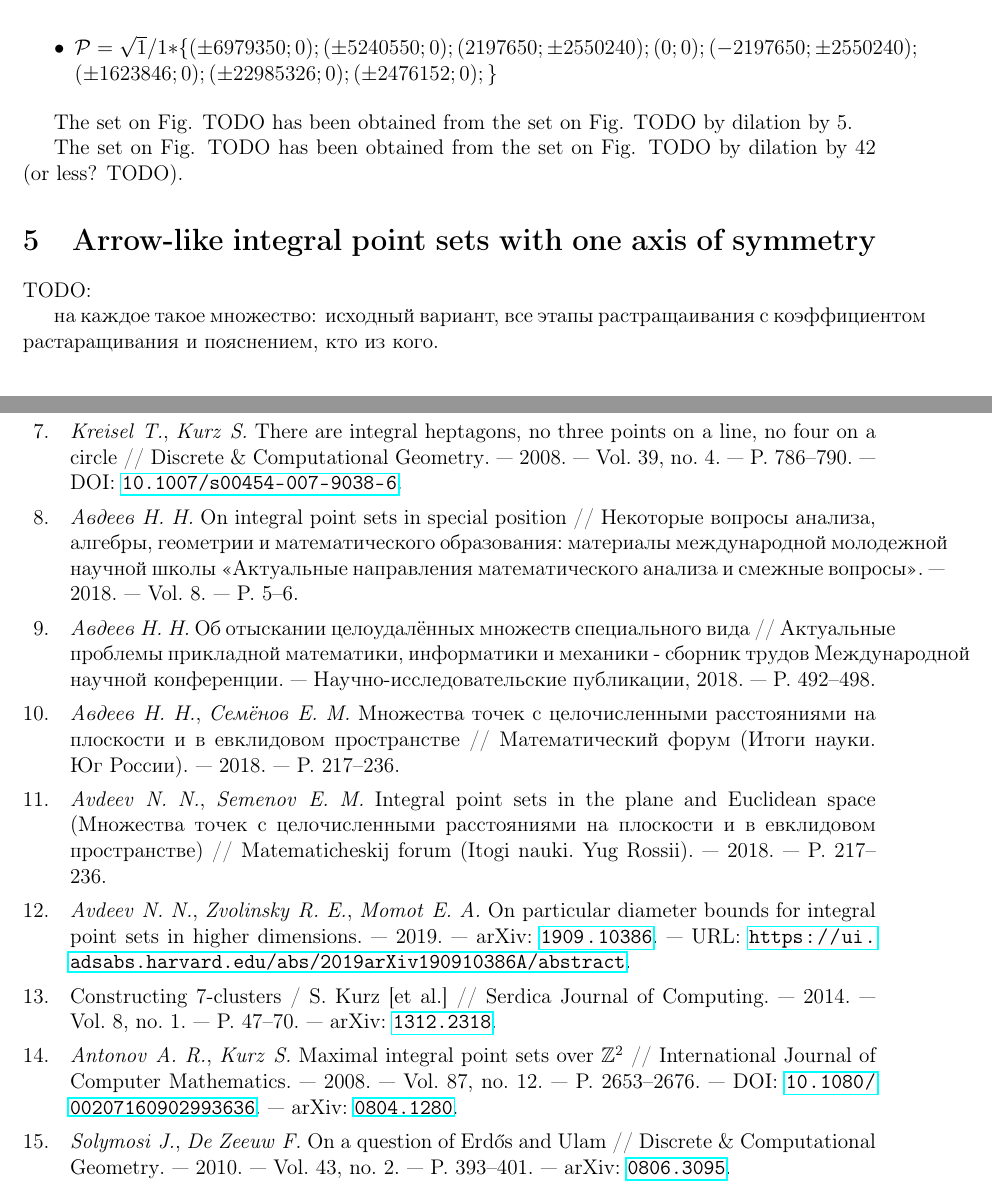
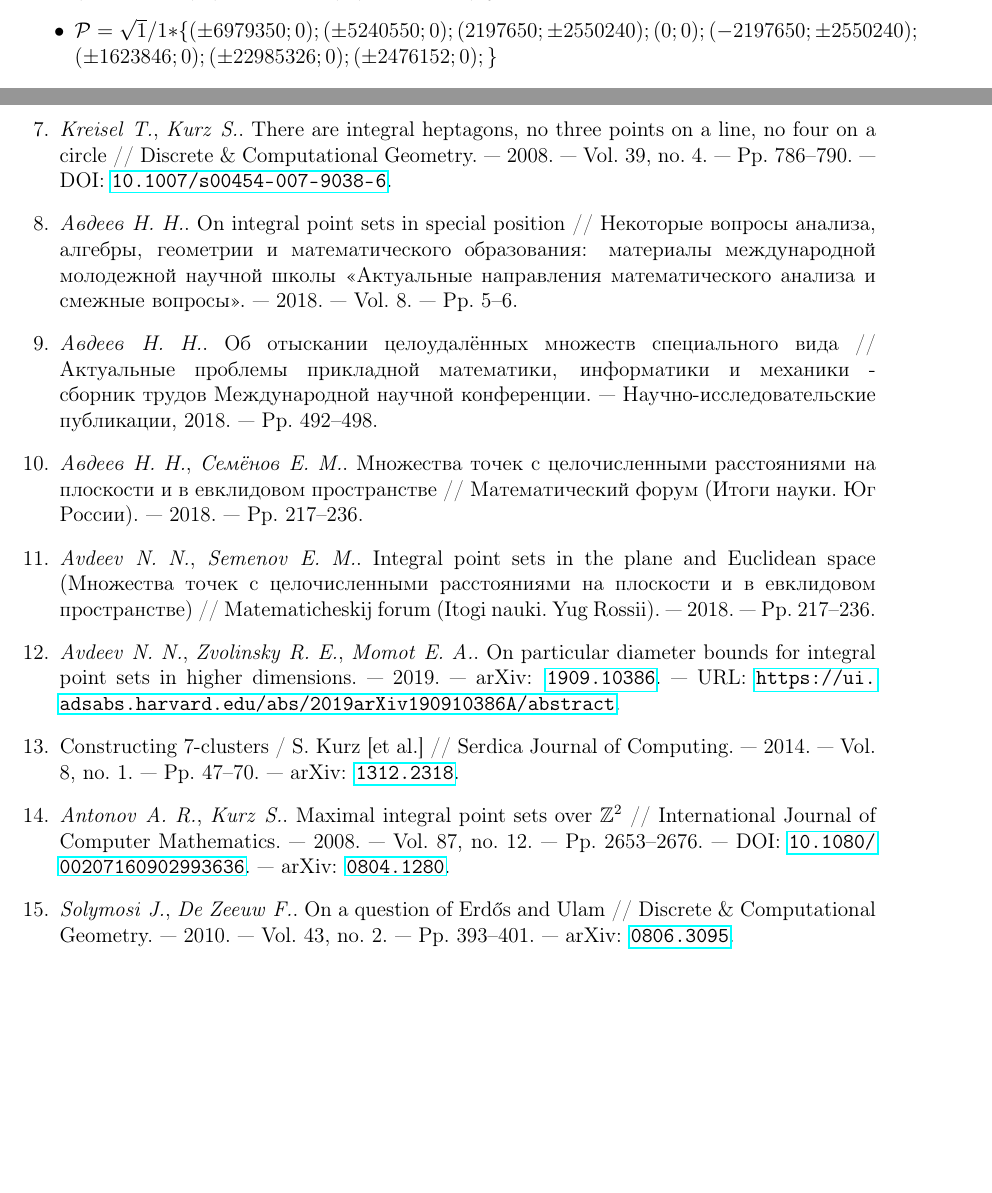
Before and after one commit to nickkolok/sct-statya, a LaTeX problem sheet (AvdMomZvolA_examples/ips_examples.tex): two parts of pages 5 and 7 of 7 before the commit and two parts of pages 4 and 7 of 7 after it, joined at a grey line, cut at the place of the change, the shorter picture padded with empty space. Compiled offline with pdfLaTeX.

Commit message:
[AMZAE] Transitional commit: prepare the first version to be submitted

```diff
--- a/AvdMomZvolA_examples/ips_examples.tex
+++ b/AvdMomZvolA_examples/ips_examples.tex
@@ -12,12 +12,13 @@
 \voffset=-17mm
 
 
-\usepackage[backend=biber,style=gost-numeric,sorting=none]{biblatex}
-\addbibresource{../common/notmy.bib}
-\addbibresource{../common/my.bib}
-
+%\usepackage[backend=biber,style=gost-numeric,sorting=none]{biblatex}
+%\addbibresource{../common/notmy.bib}
+%\addbibresource{../common/my.bib}
+%\usepackage{../../../biblatex2bibitem/biblatex2bibitem}
 
 \usepackage{hyperref}
+\usepackage{cite}
 
 \makeatletter
 %\renewcommand{\fnum@figure}{Figure \thefigure}
@@ -414,15 +415,15 @@ $\mathcal{P}=\sqrt{1}/1*\{
 
 %TODO: 11_14450_1_8693fad981c82dc92d7c9365bcb9945e
 
-The set on Fig. TODO has been obtained from the set on Fig. TODO by dilation by 5.
+%The set on Fig. TODO has been obtained from the set on Fig. TODO by dilation by 5.
 
-The set on Fig. TODO has been obtained from the set on Fig. TODO by dilation by 42 (or less? TODO).
+%The set on Fig. TODO has been obtained from the set on Fig. TODO by dilation by 42 (or less? TODO).
 
-\section{Arrow-like integral point sets with one axis of symmetry}
+%\section{Arrow-like integral point sets with one axis of symmetry}
 
-TODO:
+%TODO:
 
-на каждое такое множество: исходный вариант, все этапы растращаивания с коэффициентом растаращивания и пояснением, кто из кого.
+%на каждое такое множество: исходный вариант, все этапы растращаивания с коэффициентом растаращивания и пояснением, кто из кого.
 
 
 \section{Other examples}
@@ -482,4 +483,3 @@ All the given planar integral point sets were obtained through a combination of
 
 The source code can be obtained at https://gitlab.com/Nickkolok/ips-algo
 
-\printbibliography
@@ -486,2 +521,56 @@ The source code can be obtained at https://gitlab.com/Nickkolok/ips-algo
+\bibitem{kreisel2008heptagon}
+\emph{Kreisel} \emph{T.}, \emph{Kurz} \emph{S.}. There are integral heptagons, no
+three points on a line, no four on a circle // Discrete \& Computational Geometry. —
+2008. — Vol. 39, no. 4. — Pp. 786–790. — DOI: \href
+{https://doi.org/10.1007/s00454-007-9038-6} {\nolinkurl {10.1007/s00454-007-9038-6}}.
+%
+\bibitem{our-ped-2018}
+\emph{Авдеев} \emph{Н. Н.}. On integral point sets in special position // Некоторые
+вопросы анализа, алгебры, геометрии и математического образования: материалы
+международной молодежной научной школы «Актуальные направления
+математического анализа и смежные вопросы». — 2018. — Vol. 8. — Pp. 5–6.
+%
+\bibitem{our-pmm-2018}
+\emph{Авдеев} \emph{Н. Н.}. Об отыскании целоудалённых множеств
+специального вида // Актуальные проблемы прикладной математики,
+информатики и механики - сборник трудов Международной научной
+конференции. — Научно-исследовательские публикации, 2018. — Pp. 492–498.
+%
+\bibitem{our-vmmsh-2018}
+\emph{Авдеев} \emph{Н. Н.}, \emph{Семёнов} \emph{Е. М.}. Множества точек с
+целочисленными расстояниями на плоскости и в евклидовом пространстве //
+Математический форум (Итоги науки. Юг России). — 2018. — Pp. 217–236.%
+\bibitem{our-vmmsh-2018-translit}
+\emph{Avdeev} \emph{N. N.}, \emph{Semenov} \emph{E. M.}. Integral point sets in
+the plane and Euclidean space (Множества точек с целочисленными расстояниями
+на плоскости и в евклидовом пространстве) // Matematicheskij forum (Itogi nauki.
+Yug Rossii). — 2018. — Pp. 217–236.
+%
+\bibitem{avdeev2019particular}
+\emph{Avdeev} \emph{N. N.}, \emph{Zvolinsky} \emph{R. E.},
+\emph{Momot} \emph{E. A.}. On particular diameter bounds for integral point sets in
+higher dimensions. — 2019. — arXiv: \href {http://arxiv.org/abs/1909.10386}
+{\nolinkurl {1909.10386}}. — URL: \url
+{https://ui.adsabs.harvard.edu/abs/2019arXiv190910386A/abstract}.
+%
+\bibitem{kurz2013constructing}
+Constructing $7$-clusters / S. Kurz [et al.] // Serdica Journal of Computing. — 2014. —
+Vol. 8, no. 1. — Pp. 47–70. — arXiv: \href {http://arxiv.org/abs/1312.2318} {\nolinkurl
+{1312.2318}}.
+%
+\bibitem{antonov2008maximal}
+\emph{Antonov} \emph{A. R.}, \emph{Kurz} \emph{S.}. Maximal integral point sets
+over {$\mathbb {Z}^2$} // International Journal of Computer Mathematics. —
+2008. — Vol. 87, no. 12. — Pp. 2653–2676. — DOI: \href
+{https://doi.org/10.1080/00207160902993636} {\nolinkurl
+{10.1080/00207160902993636}}. — arXiv: \href {http://arxiv.org/abs/0804.1280}
+{\nolinkurl {0804.1280}}.
+%
+\bibitem{solymosi2010question}
+\emph{Solymosi} \emph{J.}, \emph{De Zeeuw} \emph{F.}. On a question of Erdős
+and Ulam // Discrete \& Computational Geometry. — 2010. — Vol. 43, no. 2. —
+Pp. 393–401. — arXiv: \href {http://arxiv.org/abs/0806.3095} {\nolinkurl
+{0806.3095}}.
+\end{thebibliography}
 
 \end{document}
```
Also changed, not shown: AvdMomZvolA_examples/ips_examples.tex (35 more changed lines).
